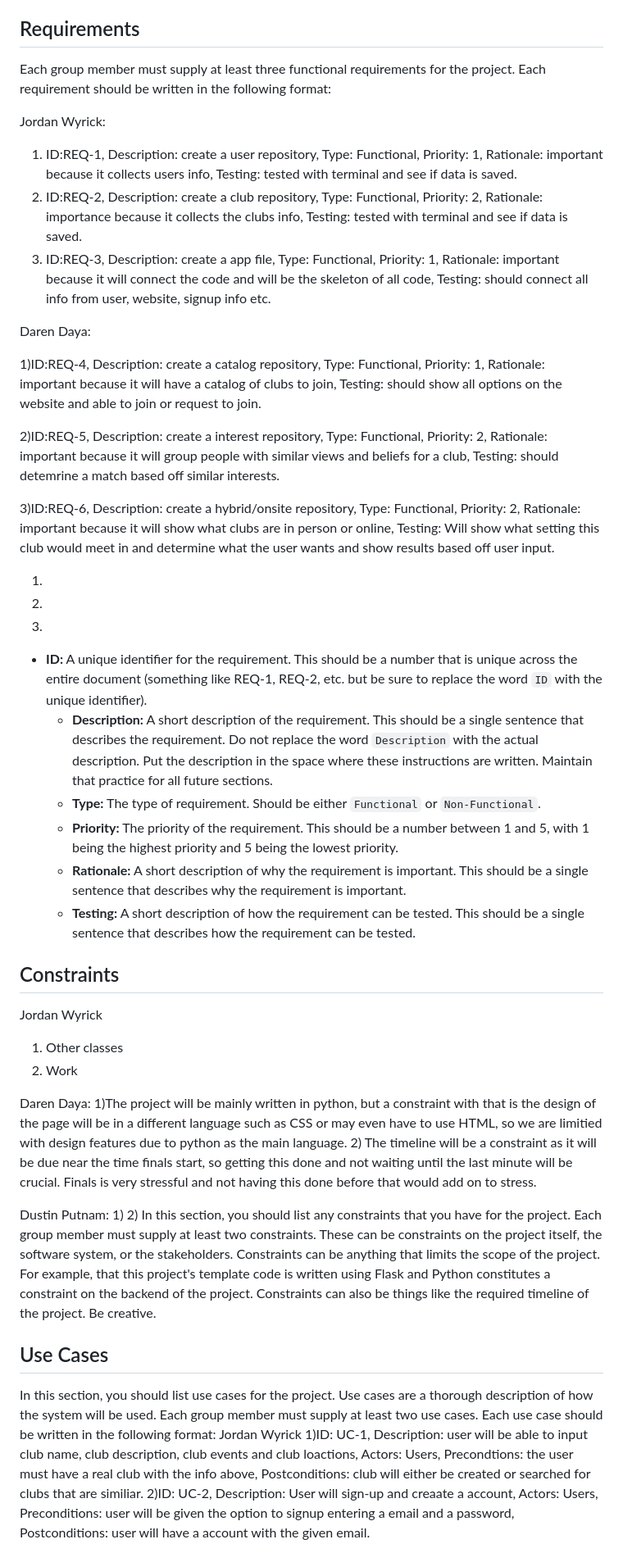
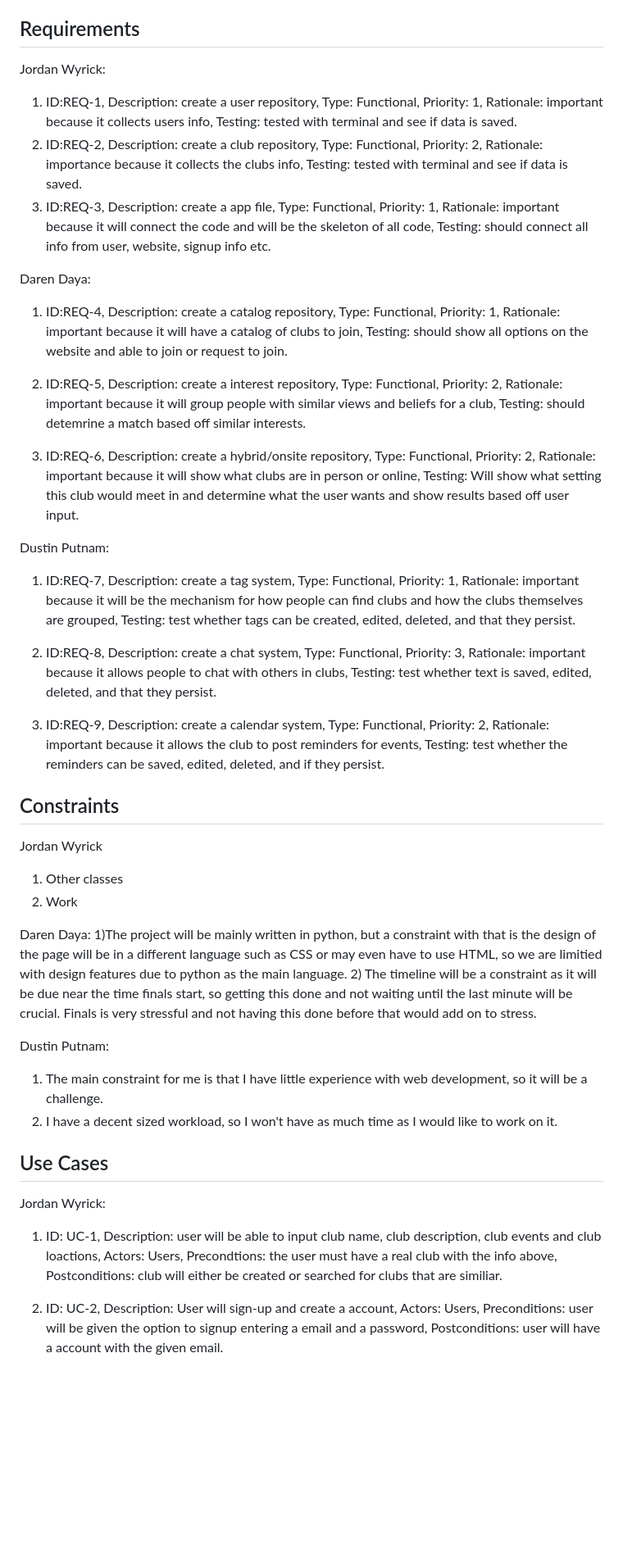
Before and after one commit to jwyrick6/3155GroupProject, a Markdown page: SRS.md, the part around one of its changes. Shown at 82% size. Rendered like a GitHub page; blank space fills up the shorter version.

```diff
--- a/SRS.md
+++ b/SRS.md
@@ -34,8 +35,6 @@ For our project, we are wanting to create a website that will able to receieve i
 
 ## Requirements
 
-Each group member must supply at least three functional requirements for the project. Each requirement should be written in the following format:
-
 Jordan Wyrick:
 1) ID:REQ-1, Description: create a user repository, Type: Functional, Priority: 1, Rationale: important because it collects users info, Testing: tested with terminal and see if data is saved.
 2) ID:REQ-2, Description: create a club repository, Type: Functional, Priority: 2, Rationale: importance because it collects the clubs info, Testing: tested with terminal and see if data is saved.
@@ -43,24 +42,19 @@ Jordan Wyrick:
 
 Daren Daya:
 
-1)ID:REQ-4, Description: create a catalog repository, Type: Functional, Priority: 1, Rationale: important because it will have a catalog of clubs to join, Testing: should show all options on the website and able to join or request to join.
+1) ID:REQ-4, Description: create a catalog repository, Type: Functional, Priority: 1, Rationale: important because it will have a catalog of clubs to join, Testing: should show all options on the website and able to join or request to join.
 
-2)ID:REQ-5, Description: create a interest repository, Type: Functional, Priority: 2, Rationale: important because it will group people with similar views and beliefs for a club, Testing: should detemrine a match based off similar interests.
+2) ID:REQ-5, Description: create a interest repository, Type: Functional, Priority: 2, Rationale: important because it will group people with similar views and beliefs for a club, Testing: should detemrine a match based off similar interests.
 
-3)ID:REQ-6, Description: create a hybrid/onsite repository, Type: Functional, Priority: 2, Rationale: important because it will show what clubs are in person or online, Testing: Will show what setting this club would meet in and determine what the user wants and show results based off user input.
+3) ID:REQ-6, Description: create a hybrid/onsite repository, Type: Functional, Priority: 2, Rationale: important because it will show what clubs are in person or online, Testing: Will show what setting this club would meet in and determine what the user wants and show results based off user input.
 
-1)
+Dustin Putnam:
+1) ID:REQ-7, Description: create a tag system, Type: Functional, Priority: 1, Rationale: important because it will be the mechanism for how people can find clubs and how the clubs themselves are grouped, Testing: test whether tags can be created, edited, deleted, and that they persist.
 
-2)
+2) ID:REQ-8, Description: create a chat system, Type: Functional, Priority: 3, Rationale: important because it allows people to chat with others in clubs, Testing: test whether text is saved, edited, deleted, and that they persist.
 
-3)
+3) ID:REQ-9, Description: create a calendar system, Type: Functional, Priority: 2, Rationale: important because it allows the club to post reminders for events, Testing: test whether the reminders can be saved, edited, deleted, and if they persist.
 
-* **ID:** A unique identifier for the requirement. This should be a number that is unique across the entire document (something like REQ-1, REQ-2, etc. but be sure to replace the word `ID` with the unique identifier).
-  * **Description:** A short description of the requirement. This should be a single sentence that describes the requirement. Do not replace the word `Description` with the actual description. Put the description in the space where these instructions are written. Maintain that practice for all future sections.
-  * **Type:** The type of requirement. Should be either `Functional` or `Non-Functional`.
-  * **Priority:** The priority of the requirement. This should be a number between 1 and 5, with 1 being the highest priority and 5 being the lowest priority.
-  * **Rationale:** A short description of why the requirement is important. This should be a single sentence that describes why the requirement is important.
-  * **Testing:** A short description of how the requirement can be tested. This should be a single sentence that describes how the requirement can be tested.
 
 ## Constraints
 Jordan Wyrick
@@ -72,15 +66,15 @@ Daren Daya:
 2) The timeline will be a constraint as it will be due near the time finals start, so getting this done and not waiting until the last minute will be crucial. Finals is very stressful and not having this done before that would add on to stress.
 
 Dustin Putnam:
-1)
-2)
-In this section, you should list any constraints that you have for the project. Each group member must supply at least two constraints. These can be constraints on the project itself, the software system, or the stakeholders. Constraints can be anything that limits the scope of the project. For example, that this project's template code is written using Flask and Python constitutes a constraint on the backend of the project. Constraints can also be things like the required timeline of the project. Be creative.
+1) The main constraint for me is that I have little experience with web development, so it will be a challenge.
+2) I have a decent sized workload, so I won't have as much time as I would like to work on it.
+
 
 ## Use Cases
 
-In this section, you should list use cases for the project. Use cases are a thorough description of how the system will be used. Each group member must supply at least two use cases. Each use case should be written in the following format:
-Jordan Wyrick
-1)ID: UC-1, Description: user will be able to input club name, club description, club events and club loactions, Actors: Users, Precondtions: the user must have a real club with the info above, Postconditions: club will either be created or searched for clubs that are similiar.
-2)ID: UC-2, Description: User will sign-up and creaate a account, Actors: Users, Preconditions: user will be given the option  to signup entering a email and a password, Postconditions: user will have a account with the given email.
+Jordan Wyrick:
+1) ID: UC-1, Description: user will be able to input club name, club description, club events and club loactions, Actors: Users, Precondtions: the user must have a real club with the info above, Postconditions: club will either be created or searched for clubs that are similiar.
+
+2) ID: UC-2, Description: User will sign-up and create a account, Actors: Users, Preconditions: user will be given the option  to signup entering a email and a password, Postconditions: user will have a account with the given email.
 
 Daren Daya:
```
Also changed, not shown: other parts of SRS.md (+17 -27 lines).
